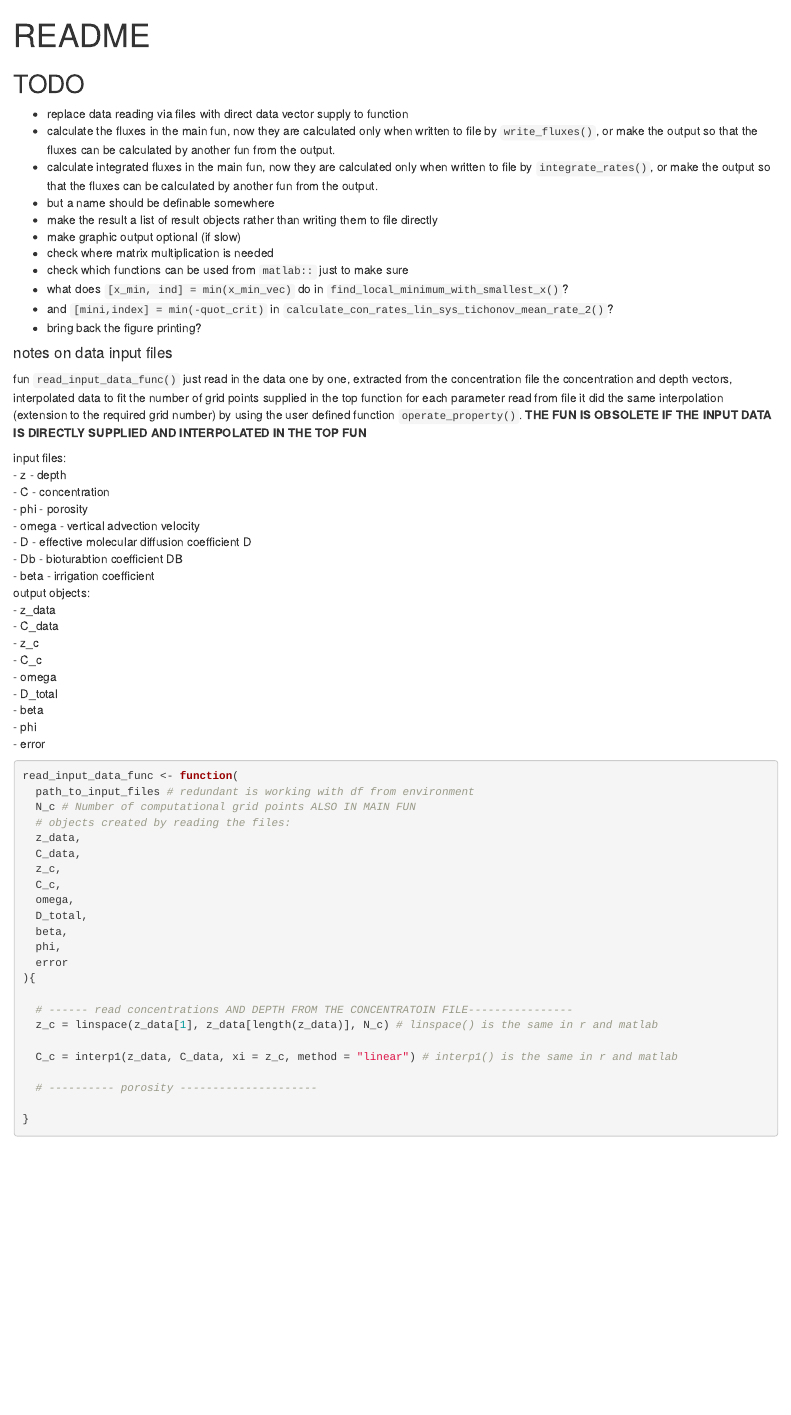
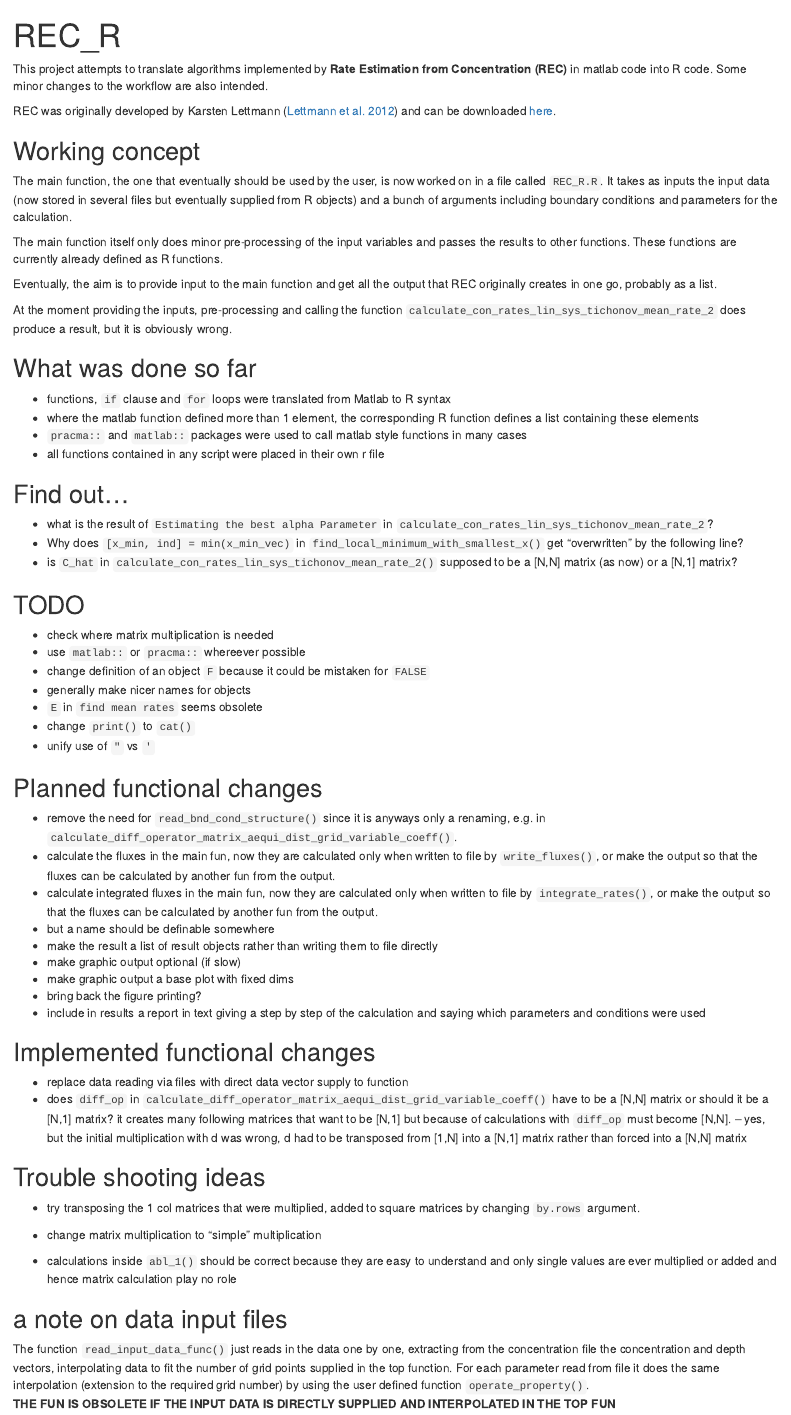
Before and after one commit to Davidatlarge/REC_R, an R Markdown document (README.Rmd): the page in a window 1100 px wide, from its top. The pictures show the output file README.html that the author committed with the source, opened offline.

Commit message:
update readme

````diff
--- a/README.Rmd
+++ b/README.Rmd
@@ -1,5 +1,5 @@
 ---
-title: "README"
+title: "REC_R"
 output: html_document
 ---
 
@@ -7,17 +7,45 @@ output: html_document
 knitr::opts_chunk$set(echo = TRUE)
 ```
 
+This project attempts to translate algorithms implemented by **Rate Estimation from Concentration (REC)** in matlab code into R code. Some minor changes to the workflow are also intended.
 
-## FIND OUT
+REC was originally developed by Karsten Lettmann ([Lettmann et al. 2012](https://www.sciencedirect.com/science/article/abs/pii/S0272771411000229)) and can be downloaded [here](https://uol.de/icbm/physikalische-ozeanographie-theorie/downloads).
+
+
+## Working concept
+The main function, the one that eventually should be used by the user, is now worked on in a file called `REC_R.R`. It takes as inputs the input data (now stored in several files but eventually supplied from R objects) and a bunch of arguments including boundary conditions and parameters for the calculation.
+
+The main function itself only does minor pre-processing of the input variables and passes the results to other functions. These functions are currently already defined as R functions.
+
+Eventually, the aim is to provide input to the main function and get all the output that REC originally creates in one go, probably as a list.
+
+At the moment providing the inputs, pre-processing and calling the function `calculate_con_rates_lin_sys_tichonov_mean_rate_2` does produce a result, but it is obviously wrong.
+
+
+## What was done so far
+- functions, `if` clause and `for` loops were translated from Matlab to R syntax
+- where the matlab function defined more than 1 element, the corresponding R function defines a list containing these elements
+- `pracma::` and `matlab::` packages were used to call matlab style functions in many cases
+- all functions contained in any script were placed in their own r file
+
+
+## Find out...
 - what is the result of `Estimating the best alpha Parameter` in `calculate_con_rates_lin_sys_tichonov_mean_rate_2`?
-- what does `[x_min, ind] = min(x_min_vec)` do in `find_local_minimum_with_smallest_x()`? Why does it get "overwritten" by the following line?
-- and `[mini,index] = min(-quot_crit)` in `calculate_con_rates_lin_sys_tichonov_mean_rate_2()`?
+- Why does `[x_min, ind] = min(x_min_vec)` in `find_local_minimum_with_smallest_x()` get "overwritten" by the following line?
 - is `C_hat` in `calculate_con_rates_lin_sys_tichonov_mean_rate_2()` supposed to be a [N,N] matrix (as now) or a [N,1] matrix?
 
 
 ## TODO
+- check where matrix multiplication is needed
+- use `matlab::` or `pracma::` whereever possible
 - change definition of an object `F` because it could be mistaken for `FALSE`
 - generally make nicer names for objects
+- `E` in `find mean rates` seems obsolete
+- change `print()` to `cat()`
+- unify use of `"` vs `'`
+
+
+## Planned functional changes
 - remove the need for `read_bnd_cond_structure()` since it is anyways only a renaming, e.g. in   `calculate_diff_operator_matrix_aequi_dist_grid_variable_coeff()`.
 - calculate the fluxes in the main fun, now they are calculated only when written to file by `write_fluxes()`, or make the output so that the fluxes can be calculated by another fun from the output.
 - calculate integrated fluxes in the main fun, now they are calculated only when written to file by `integrate_rates()`, or make the output so that the fluxes can be calculated by another fun from the output.
@@ -25,26 +53,26 @@ knitr::opts_chunk$set(echo = TRUE)
 - make the result a list of result objects rather than writing them to file directly
 - make graphic output optional (if slow)
 - make graphic output a base plot with fixed dims
-- check where matrix multiplication is needed
-- check which functions can be used from `matlab::` just to make sure
 - bring back the figure printing?
-- include in results a report in text giving a step by step of the calculation and saying which parameters and conditions were used where use
-- `E` in `find mean rates` seems obsolete
+- include in results a report in text giving a step by step of the calculation and saying which parameters and conditions were used
 
-# DONE
+
+## Implemented functional changes
 - replace data reading via files with direct data vector supply to function
 - does `diff_op` in `calculate_diff_operator_matrix_aequi_dist_grid_variable_coeff()` have to be a [N,N] matrix or should it be a [N,1] matrix? it creates many following matrices that want to be [N,1] but because of calculations with `diff_op` must become [N,N]. -- yes, but the initial multiplication with d was wrong, d had to be transposed from [1,N] into a [N,1] matrix rather than forced into a [N,N] matrix
 
 
 
-# TROUBLE SHOOTING
-- try transposing the 1 col matrixes that were multiplied, added to square matrixes by changing `by.rows` argument.
+## Trouble shooting ideas
+- try transposing the 1 col matrices that were multiplied, added to square matrices by changing `by.rows` argument.
 - change matrix multiplication to "simple" multiplication
 
-#### notes on data input files
-fun `read_input_data_func()` just read in the data one by one, extracted from the concentration file the concentration and depth vectors, interpolated data to fit the number of grid points supplied in the top function
-for each parameter read from file it did the same interpolation (extension to the required grid number)
-by using the user defined function `operate_property()`.
+- calculations inside `abl_1()` should be correct because they are easy to understand and only single values are ever multiplied or added and hence matrix calculation play no role
+
+
+## a note on data input files
+The function `read_input_data_func()` just reads in the data one by one, extracting from the concentration file the concentration and depth vectors, interpolating data to fit the number of grid points supplied in the top function.
+For each parameter read from file it does the same interpolation (extension to the required grid number) by using the user defined function `operate_property()`.
 **THE FUN IS OBSOLETE IF THE INPUT DATA IS DIRECTLY SUPPLIED AND INTERPOLATED IN THE TOP FUN**
 
 input files:
--- a/REC_R.R
+++ b/REC_R.R
@@ -109,25 +109,24 @@
   library(tidyverse)
   ggplot() +
     geom_point(aes(x = z_data, y = C_data)) +
-    geom_line(aes(x = z_c, y = C_out), size =1.5, col = "green") +
+    geom_line(aes(x = z_c, y = C_out), size = 1, col = "green") +
     coord_flip() + scale_x_reverse(name = "sediment depth") + ylab("concentration") + theme_bw()
 
   # ========= write to output file ======================
+  # of setup_name, R_out, C_out, z_c
   # OBSOLETE results should be put into an r object, probably a list of results, for direct work in r
-  # define write_results()?
-  # of setup_name, # obsolete, but a name should be definable somewhere
-  # R_out,
-  # C_out,
-  # z_c # where it this? - goes into calculate_con_rates_lin_sys_tichonov_mean_rate_2()
+  # write_results() is defined but obsolete
   # =====================================================
 
   # ========= calculate fluxes about the interval interfaces =====
-  write_fluxes(setup_name,C_out,z_c,omega,D_total,phi) # this calculates fluxes but writes them directly to file
+  # this calculates fluxes but writes them directly to file
+  write_fluxes(setup_name,C_out,z_c,omega,D_total,phi)
   # ===============================================================
 
   # ======== integrate the rate function =======
+  # this writes the fluxes directly to a file
   if(integrate_rates_afterwards == 1) {
-    integrate_rates(R_out, z_c, setup_name) # this writes the fluxes directly to a file
+    integrate_rates(R_out, z_c, setup_name)
   }
   # ============================================
 
````
Also changed, not shown: abl_1.R (+1 -1 lines), calculate_diff_operator_matrix_aequi_dist_grid_variable_coeff.R (+10 -7 lines), README.html.
